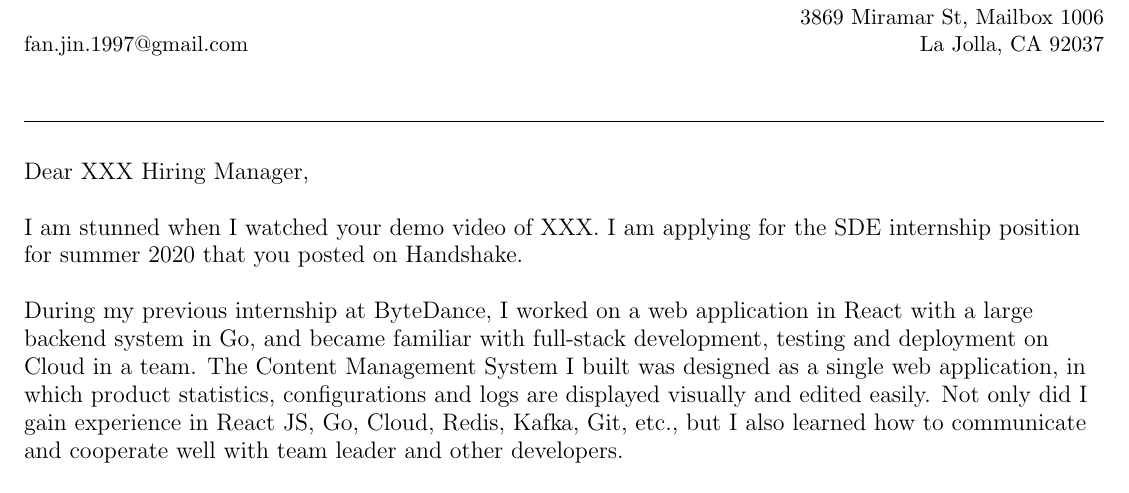
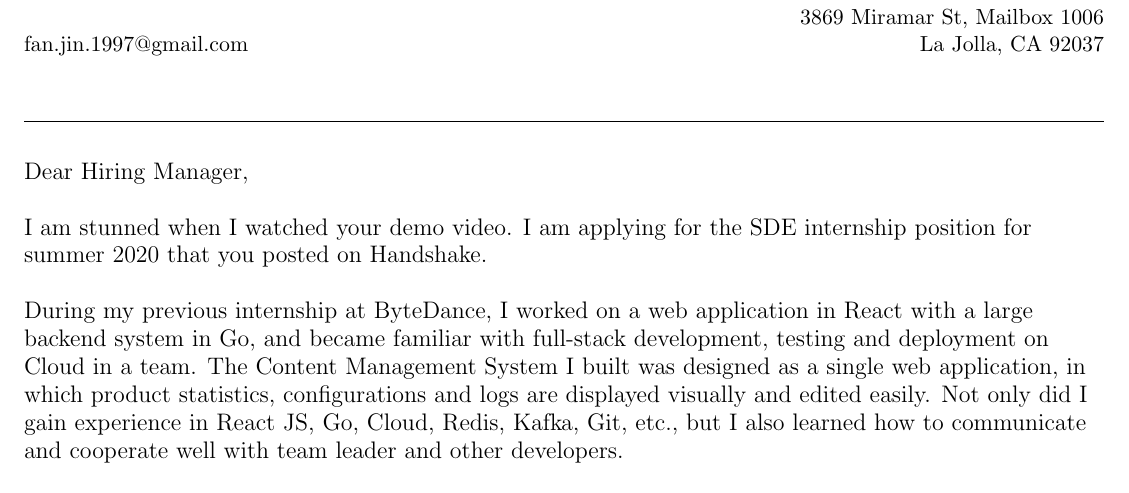
Before and after one commit to goldsail/resume, a LaTeX document (cover_letter.tex): part of the page, cut so that both start at the same text. Compiled offline with pdfLaTeX.

Commit message:
fix title

```diff
--- a/cover_letter.tex
+++ b/cover_letter.tex
@@ -93,9 +93,9 @@
 \section{}
 \vspace{10pt}
 \large{
-Dear XXX Hiring Manager, \newline
+Dear Hiring Manager, \newline
 
-I am stunned when I watched your demo video of XXX.
+I am stunned when I watched your demo video.
 I am applying for the SDE internship position for summer 2020 that you posted on Handshake.
 \newline
 
```
